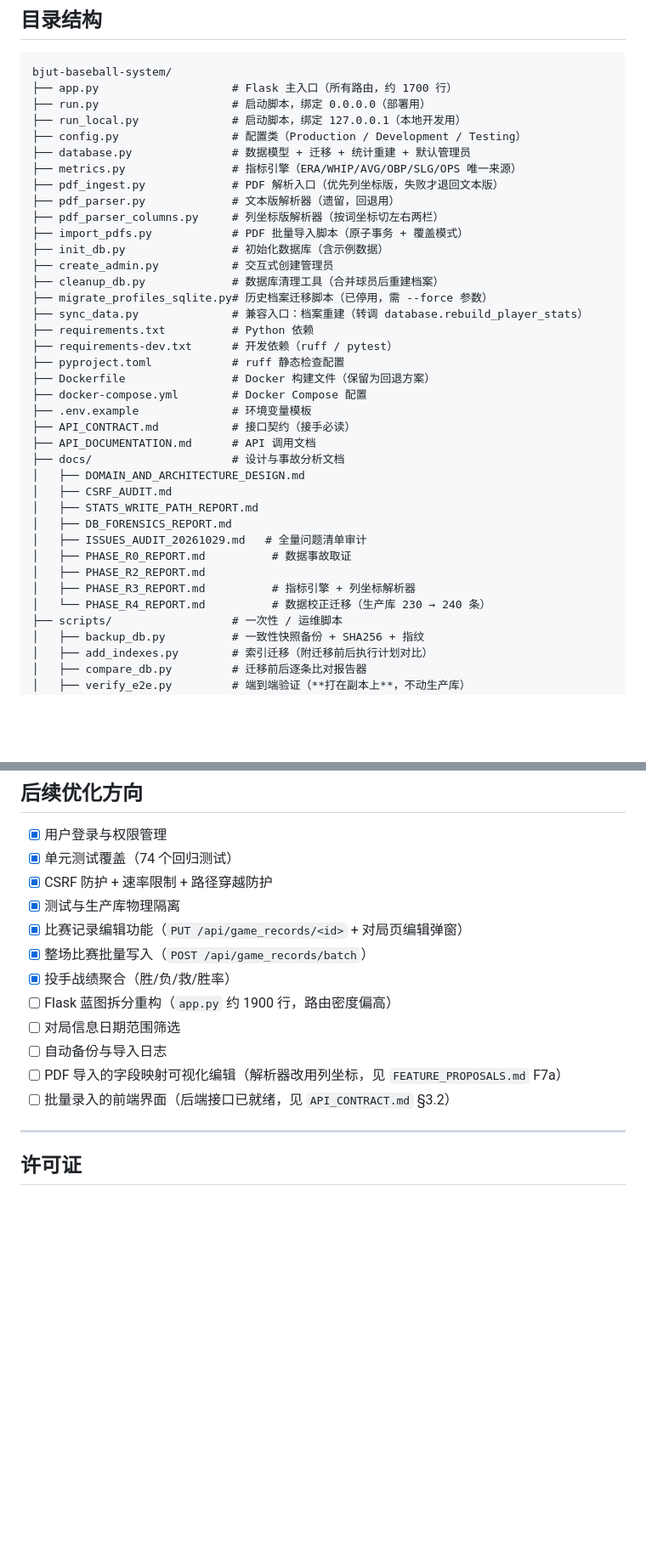
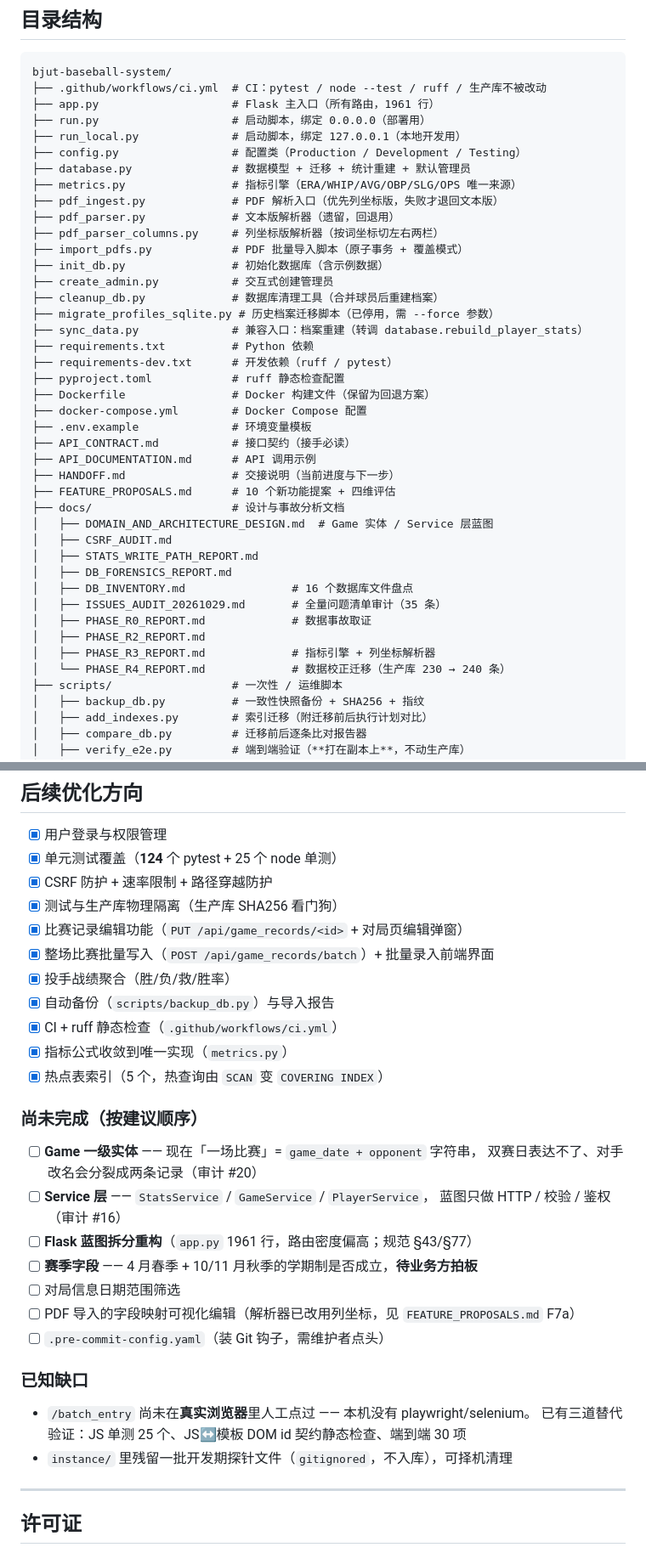
Before and after one commit to earthgrass/bjut-baseball-system, a Markdown page: README.md, 2 parts joined by grey strips. Shown at 85% size. Rendered like a GitHub page; blank space fills up the shorter version.

````diff
--- a/README.md
+++ b/README.md
@@ -253,7 +276,8 @@ POST /api/pdf/confirm_import  # 确认导入已解析的数据
 
 ```
 bjut-baseball-system/
-├── app.py                    # Flask 主入口（所有路由，约 1700 行）
+├── .github/workflows/ci.yml  # CI：pytest / node --test / ruff / 生产库不被改动
+├── app.py                    # Flask 主入口（所有路由，1961 行）
 ├── run.py                    # 启动脚本，绑定 0.0.0.0（部署用）
 ├── run_local.py              # 启动脚本，绑定 127.0.0.1（本地开发用）
 ├── config.py                 # 配置类（Production / Development / Testing）
@@ -266,7 +290,7 @@ bjut-baseball-system/
 ├── init_db.py                # 初始化数据库（含示例数据）
 ├── create_admin.py           # 交互式创建管理员
 ├── cleanup_db.py             # 数据库清理工具（合并球员后重建档案）
-├── migrate_profiles_sqlite.py# 历史档案迁移脚本（已停用，需 --force 参数）
+├── migrate_profiles_sqlite.py # 历史档案迁移脚本（已停用，需 --force 参数）
 ├── sync_data.py              # 兼容入口：档案重建（转调 database.rebuild_player_stats）
 ├── requirements.txt          # Python 依赖
 ├── requirements-dev.txt      # 开发依赖（ruff / pytest）
@@ -275,17 +299,20 @@ bjut-baseball-system/
 ├── docker-compose.yml        # Docker Compose 配置
 ├── .env.example              # 环境变量模板
 ├── API_CONTRACT.md           # 接口契约（接手必读）
-├── API_DOCUMENTATION.md      # API 调用文档
+├── API_DOCUMENTATION.md      # API 调用示例
+├── HANDOFF.md                # 交接说明（当前进度与下一步）
+├── FEATURE_PROPOSALS.md      # 10 个新功能提案 + 四维评估
 ├── docs/                     # 设计与事故分析文档
-│   ├── DOMAIN_AND_ARCHITECTURE_DESIGN.md
+│   ├── DOMAIN_AND_ARCHITECTURE_DESIGN.md  # Game 实体 / Service 层蓝图
 │   ├── CSRF_AUDIT.md
 │   ├── STATS_WRITE_PATH_REPORT.md
 │   ├── DB_FORENSICS_REPORT.md
-│   ├── ISSUES_AUDIT_20261029.md   # 全量问题清单审计
-│   ├── PHASE_R0_REPORT.md          # 数据事故取证
+│   ├── DB_INVENTORY.md                # 16 个数据库文件盘点
+│   ├── ISSUES_AUDIT_20261029.md       # 全量问题清单审计（35 条）
+│   ├── PHASE_R0_REPORT.md             # 数据事故取证
 │   ├── PHASE_R2_REPORT.md
-│   ├── PHASE_R3_REPORT.md          # 指标引擎 + 列坐标解析器
-│   └── PHASE_R4_REPORT.md          # 数据校正迁移（生产库 230 → 240 条）
+│   ├── PHASE_R3_REPORT.md             # 指标引擎 + 列坐标解析器
+│   └── PHASE_R4_REPORT.md             # 数据校正迁移（生产库 230 → 240 条）
 ├── scripts/                  # 一次性 / 运维脚本
 │   ├── backup_db.py          # 一致性快照备份 + SHA256 + 指纹
 │   ├── add_indexes.py        # 索引迁移（附迁移前后执行计划对比）
@@ -571,17 +616,34 @@ docker-compose up -d
 ## 后续优化方向
 
 - [x] 用户登录与权限管理
-- [x] 单元测试覆盖（74 个回归测试）
+- [x] 单元测试覆盖（**124** 个 pytest + 25 个 node 单测）
 - [x] CSRF 防护 + 速率限制 + 路径穿越防护
-- [x] 测试与生产库物理隔离
+- [x] 测试与生产库物理隔离（生产库 SHA256 看门狗）
 - [x] 比赛记录编辑功能（`PUT /api/game_records/<id>` + 对局页编辑弹窗）
-- [x] 整场比赛批量写入（`POST /api/game_records/batch`）
+- [x] 整场比赛批量写入（`POST /api/game_records/batch`）+ 批量录入前端界面
 - [x] 投手战绩聚合（胜/负/救/胜率）
-- [ ] Flask 蓝图拆分重构（`app.py` 约 1900 行，路由密度偏高）
+- [x] 自动备份（`scripts/backup_db.py`）与导入报告
+- [x] CI + ruff 静态检查（`.github/workflows/ci.yml`）
+- [x] 指标公式收敛到唯一实现（`metrics.py`）
+- [x] 热点表索引（5 个，热查询由 `SCAN` 变 `COVERING INDEX`）
+
+### 尚未完成（按建议顺序）
+
+- [ ] **Game 一级实体** —— 现在「一场比赛」= `game_date + opponent` 字符串，
+      双赛日表达不了、对手改名会分裂成两条记录（审计 #20）
+- [ ] **Service 层** —— `StatsService` / `GameService` / `PlayerService`，
+      蓝图只做 HTTP / 校验 / 鉴权（审计 #16）
+- [ ] **Flask 蓝图拆分重构**（`app.py` 1961 行，路由密度偏高；规范 §43/§77）
+- [ ] **赛季字段** —— 4 月春季 + 10/11 月秋季的学期制是否成立，**待业务方拍板**
 - [ ] 对局信息日期范围筛选
-- [ ] 自动备份与导入日志
-- [ ] PDF 导入的字段映射可视化编辑（解析器改用列坐标，见 `FEATURE_PROPOSALS.md` F7a）
-- [ ] 批量录入的前端界面（后端接口已就绪，见 `API_CONTRACT.md` §3.2）
+- [ ] PDF 导入的字段映射可视化编辑（解析器已改用列坐标，见 `FEATURE_PROPOSALS.md` F7a）
+- [ ] `.pre-commit-config.yaml`（装 Git 钩子，需维护者点头）
+
+### 已知缺口
+
+- `/batch_entry` 尚未在**真实浏览器**里人工点过 —— 本机没有 playwright/selenium。
+  已有三道替代验证：JS 单测 25 个、JS↔模板 DOM id 契约静态检查、端到端 30 项
+- `instance/` 里残留一批开发期探针文件（`gitignored`，不入库），可择机清理
 
 ---
 
````
Also changed, not shown: other parts of README.md (+44 -3 lines).
